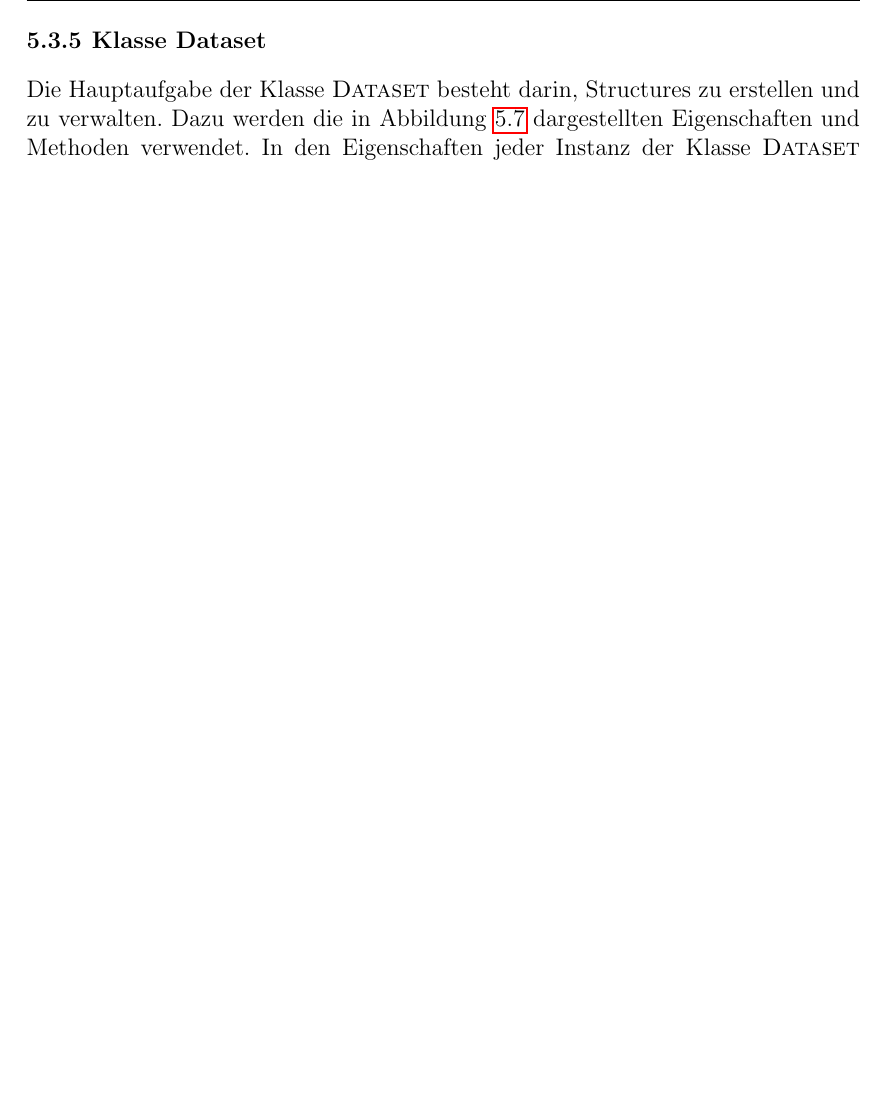
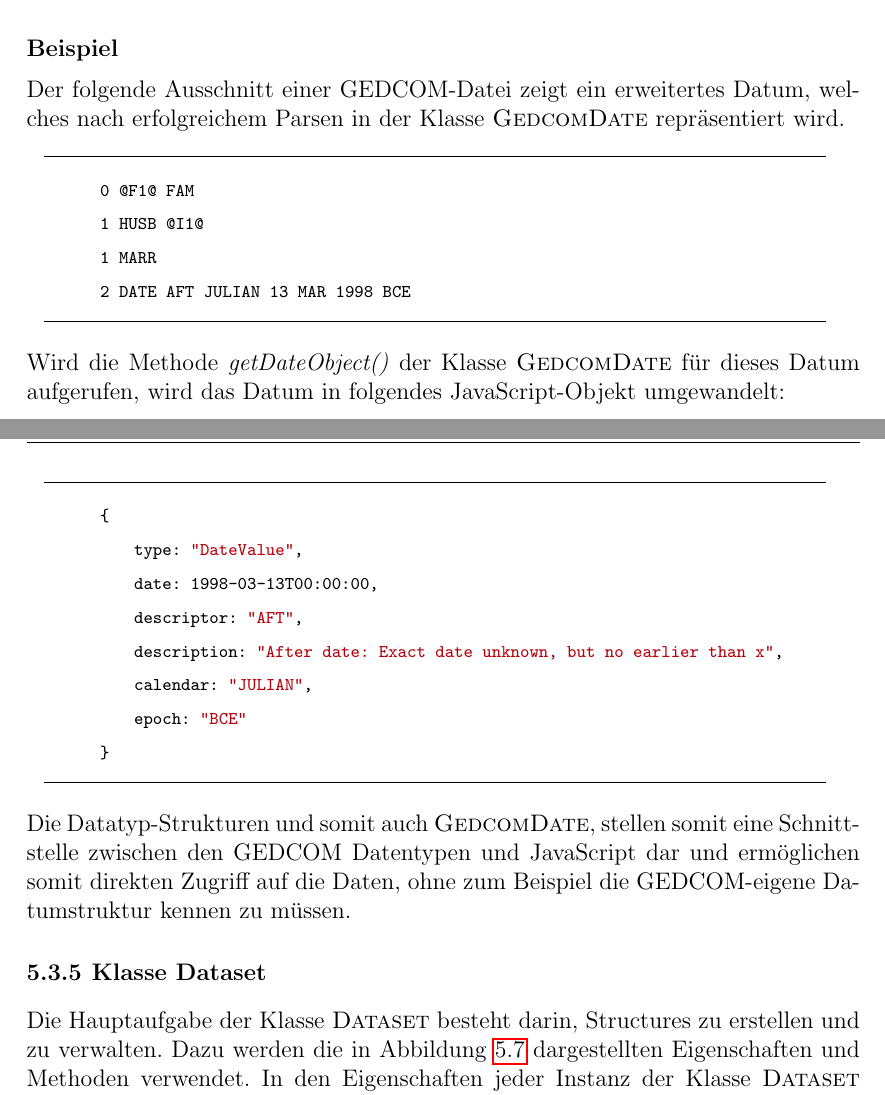
Before and after one commit to DwieDave/gedcom.js, a LaTeX thesis (doc/paper/Ausarbeitung_GedcomJS_MariusMueller_DavidGruber.tex, which reads doc/paper/chapters/ImplementierungUndTest.tex): part of page 48 of 60 before the commit and two parts of pages 48 and 49 of 61 after it, the two joined at a grey line, cut at the place of the change, the shorter picture padded with empty space. Compiled offline with pdfLaTeX.

Commit message:
added: example for gedcomDate class & text for datatype-structures

```diff
--- a/doc/paper/chapters/ImplementierungUndTest.tex
+++ b/doc/paper/chapters/ImplementierungUndTest.tex
@@ -492,8 +511,33 @@ Die Klasse \textsc{Family} ruft die Methode \textit{checkSyntax()} der Vaterklas
         return result;
     }
 \end{javascript}
+\vspace{3em}
+\textbf{Beispiel} \vspace{0.5em} \\
+Der folgende Ausschnitt einer GEDCOM-Datei zeigt ein erweitertes Datum,
+welches nach erfolgreichem Parsen in der Klasse \textsc{GedcomDate} repräsentiert wird.
 
-
+\begin{javascriptNoCaption}
+	0 @F1@ FAM
+	1 HUSB @I1@
+	1 MARR
+	2 DATE AFT JULIAN 13 MAR 1998 BCE
+\end{javascriptNoCaption}
+Wird die Methode \textit{getDateObject()} der Klasse \textsc{GedcomDate} für dieses Datum aufgerufen,
+wird das Datum in folgendes JavaScript-Objekt umgewandelt:
+\newpage
+\begin{javascriptNoCaption}
+	{
+		type: "DateValue",
+		date: 1998-03-13T00:00:00,
+		descriptor: "AFT",
+		description: "After date: Exact date unknown, but no earlier than x",
+		calendar: "JULIAN",
+		epoch: "BCE"
+	}
+\end{javascriptNoCaption}
+Die Datatyp-Strukturen und somit auch \textsc{GedcomDate}, stellen somit eine Schnittstelle zwischen den
+GEDCOM Datentypen und JavaScript dar und ermöglichen somit direkten Zugriff auf die
+Daten, ohne zum Beispiel die GEDCOM-eigene Datumstruktur kennen zu müssen.
 \subsection{Klasse \textsc{Dataset}}
 \label{subsec: Implementierung - Gedcom Struktur - Klasse Dataset}
 Die Hauptaufgabe der Klasse \textsc{Dataset} besteht darin, Structures zu erstellen und zu verwalten. Dazu werden die in Abbildung \ref{fig: UML Klassendiagramm Dataset} dargestellten Eigenschaften und Methoden verwendet. In den Eigenschaften jeder Instanz der Klasse \textsc{Dataset} werden Header und Trailer, alle Records die enthalten sind, Datenstrukturen zur Verwaltung von Cross-Reference-Identifiern, sowie Informationen über die Verwendung des Byte-Order-Mark und End-Of-Line Characters gespeichert. Bei der Erstellung einer Instanzt der Klasse \textsc{Dataset} über den Konstruktor können Header- Trailer- und Record Informationen übergeben werden, aus denen Instanzen der Klasse \textsc{Structure}, bzw. \textsc{Record} generiert werden. Zudem kann ein leeres Dataset über die Methode \textit{createEmptyDataset()} erstellt werden. Die Hauptaufgaben der Klasse \textsc{Dataset} können zu den folgenden vier Punkten zusammengfasst werden.
```
Also changed, not shown: doc/paper/Ausarbeitung_GedcomJS_MariusMueller_DavidGruber.pdf, doc/paper/chapters/ImplementierungUndTest.tex (23 more changed lines).
